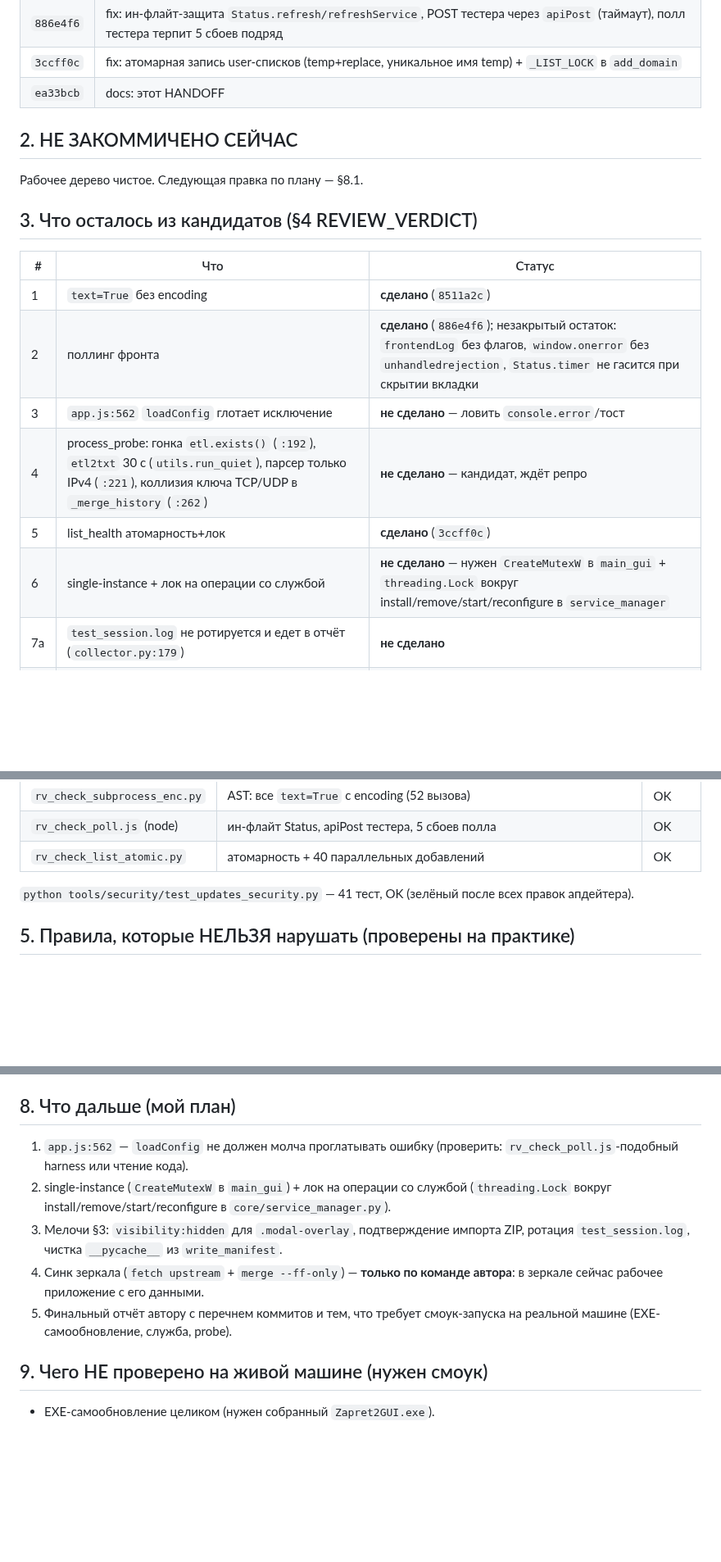
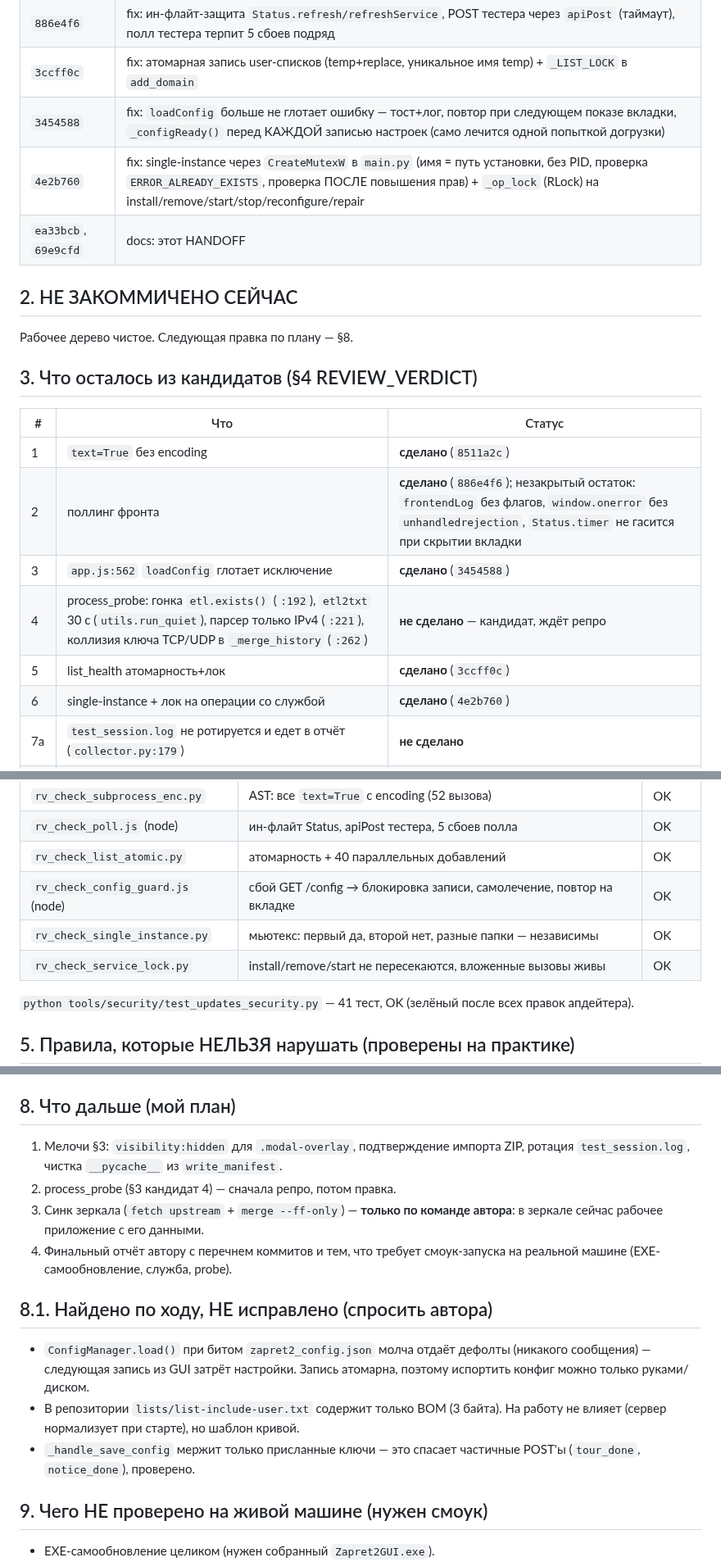
Before and after one commit to TheFirstNoob/Zapret-2-GUI, a Markdown page: AI_DOCS/HANDOFF_2026-10-05.md, 3 parts joined by grey strips. Shown at 82% size. GitHub-like rendering; blank space fills up the shorter version.

Commit message:
docs: handoff - config guard and single-instance done

```diff
--- a/AI_DOCS/HANDOFF_2026-10-05.md
+++ b/AI_DOCS/HANDOFF_2026-10-05.md
@@ -37,11 +37,13 @@
 | `8511a2c` | fix: `encoding` в трёх `text=True` вызовах (netsh / Get-NetAdapter / run_preset) |
 | `886e4f6` | fix: ин-флайт-защита `Status.refresh/refreshService`, POST тестера через `apiPost` (таймаут), полл тестера терпит 5 сбоев подряд |
 | `3ccff0c` | fix: атомарная запись user-списков (temp+replace, уникальное имя temp) + `_LIST_LOCK` в `add_domain` |
-| `ea33bcb` | docs: этот HANDOFF |
+| `3454588` | fix: `loadConfig` больше не глотает ошибку — тост+лог, повтор при следующем показе вкладки, `_configReady()` перед КАЖДОЙ записью настроек (само лечится одной попыткой догрузки) |
+| `4e2b760` | fix: single-instance через `CreateMutexW` в `main.py` (имя = путь установки, без PID, проверка `ERROR_ALREADY_EXISTS`, проверка ПОСЛЕ повышения прав) + `_op_lock` (RLock) на install/remove/start/stop/reconfigure/repair |
+| `ea33bcb`, `69e9cfd` | docs: этот HANDOFF |
 
 ## 2. НЕ ЗАКОММИЧЕНО СЕЙЧАС
 
-Рабочее дерево чистое. Следующая правка по плану — §8.1.
+Рабочее дерево чистое. Следующая правка по плану — §8.
 
 ## 3. Что осталось из кандидатов (§4 REVIEW_VERDICT)
 
@@ -49,10 +51,10 @@
 |---|---|---|
 | 1 | `text=True` без encoding | **сделано** (`8511a2c`) |
 | 2 | поллинг фронта | **сделано** (`886e4f6`); незакрытый остаток: `frontendLog` без флагов, `window.onerror` без `unhandledrejection`, `Status.timer` не гасится при скрытии вкладки |
-| 3 | `app.js:562` `loadConfig` глотает исключение | **не сделано** — ловить `console.error`/тост |
+| 3 | `app.js:562` `loadConfig` глотает исключение | **сделано** (`3454588`) |
 | 4 | process_probe: гонка `etl.exists()` (`:192`), `etl2txt` 30 с (`utils.run_quiet`), парсер только IPv4 (`:221`), коллизия ключа TCP/UDP в `_merge_history` (`:262`) | **не сделано** — кандидат, ждёт репро |
 | 5 | list_health атомарность+лок | **сделано** (`3ccff0c`) |
-| 6 | single-instance + лок на операции со службой | **не сделано** — нужен `CreateMutexW` в `main_gui` + `threading.Lock` вокруг install/remove/start/reconfigure в `service_manager` |
+| 6 | single-instance + лок на операции со службой | **сделано** (`4e2b760`) |
 | 7a | `test_session.log` не ротируется и едет в отчёт (`collector.py:179`) | **не сделано** |
 | 7b | `.modal-overlay` скрыт только `opacity`/`pointer-events` (`app.css:1240-1247`) → закрытые модалки в tab-order | **не сделано** (лечится `visibility:hidden`) |
 | 7c | импорт настроек из ZIP без подтверждения (`app.js:1818-1846`) | **не сделано** — единственное разрушительное действие без вопроса |
@@ -77,6 +79,9 @@
 | `rv_check_subprocess_enc.py` | AST: все `text=True` с encoding (52 вызова) | OK |
 | `rv_check_poll.js` (node) | ин-флайт Status, apiPost тестера, 5 сбоев полла | OK |
 | `rv_check_list_atomic.py` | атомарность + 40 параллельных добавлений | OK |
+| `rv_check_config_guard.js` (node) | сбой GET /config → блокировка записи, самолечение, повтор на вкладке | OK |
+| `rv_check_single_instance.py` | мьютекс: первый да, второй нет, разные папки — независимы | OK |
+| `rv_check_service_lock.py` | install/remove/start не пересекаются, вложенные вызовы живы | OK |
 
 `python tools/security/test_updates_security.py` — 41 тест, OK (зелёный
 после всех правок апдейтера).
@@ -120,18 +125,24 @@
 
 ## 8. Что дальше (мой план)
 
-1. `app.js:562` — `loadConfig` не должен молча проглатывать ошибку
-   (проверить: `rv_check_poll.js`-подобный harness или чтение кода).
-2. single-instance (`CreateMutexW` в `main_gui`) + лок на операции со службой
-   (`threading.Lock` вокруг install/remove/start/reconfigure в
-   `core/service_manager.py`).
-3. Мелочи §3: `visibility:hidden` для `.modal-overlay`, подтверждение
+1. Мелочи §3: `visibility:hidden` для `.modal-overlay`, подтверждение
    импорта ZIP, ротация `test_session.log`, чистка `__pycache__` из
    `write_manifest`.
-4. Синк зеркала (`fetch upstream` + `merge --ff-only`) — **только по
+2. process_probe (§3 кандидат 4) — сначала репро, потом правка.
+3. Синк зеркала (`fetch upstream` + `merge --ff-only`) — **только по
    команде автора**: в зеркале сейчас рабочее приложение с его данными.
-5. Финальный отчёт автору с перечнем коммитов и тем, что требует
+4. Финальный отчёт автору с перечнем коммитов и тем, что требует
    смоук-запуска на реальной машине (EXE-самообновление, служба, probe).
+
+## 8.1. Найдено по ходу, НЕ исправлено (спросить автора)
+
+- `ConfigManager.load()` при битом `zapret2_config.json` молча отдаёт
+  дефолты (никакого сообщения) — следующая запись из GUI затрёт настройки.
+  Запись атомарна, поэтому испортить конфиг можно только руками/диском.
+- В репозитории `lists/list-include-user.txt` содержит только BOM (3 байта).
+  На работу не влияет (сервер нормализует при старте), но шаблон кривой.
+- `_handle_save_config` мержит только присланные ключи — это спасает
+  частичные POST'ы (`tour_done`, `notice_done`), проверено.
 
 ## 9. Чего НЕ проверено на живой машине (нужен смоук)
 
```
